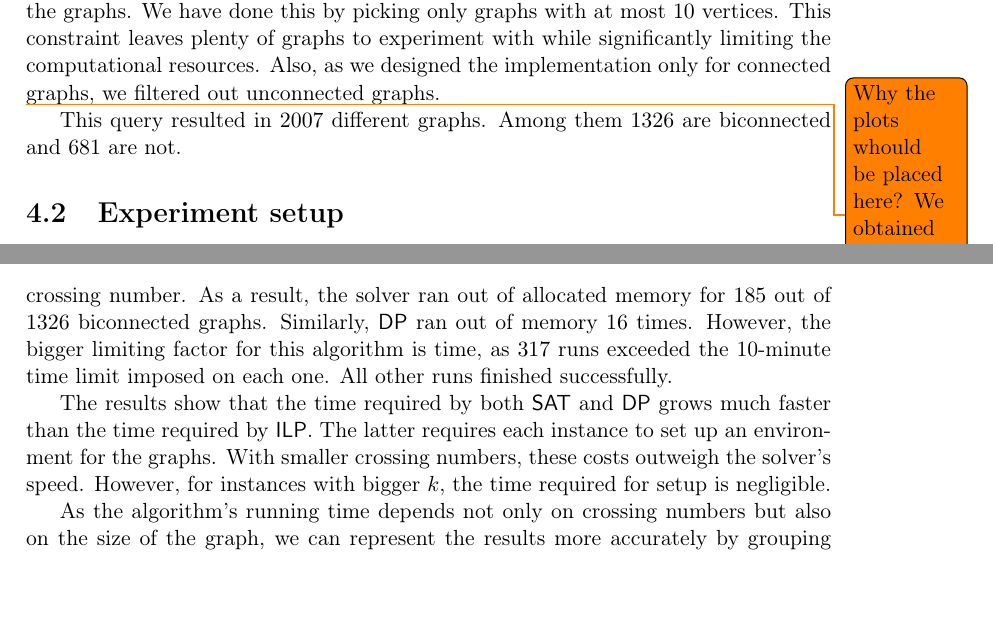
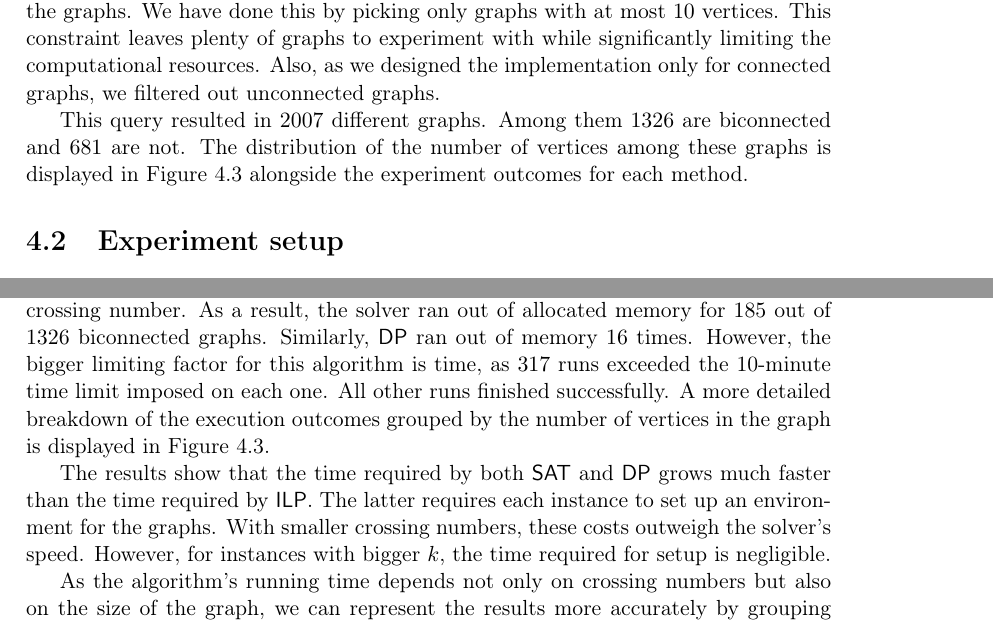
Before and after one commit to ishevche/OKP-recognition, a LaTeX thesis (thesis/Thesis.tex, which reads thesis/Chapters/experiments_and_results.tex): two parts of pages 21 and 24 of 30 before the commit and two parts of pages 21 and 24 of 31 after it, joined at a grey line, cut so that both start at the same text. Compiled offline with pdfLaTeX.

Commit message:
[TEX] Vertex distribution visualisation

```diff
--- a/thesis/Chapters/experiments_and_results.tex
+++ b/thesis/Chapters/experiments_and_results.tex
@@ -18,7 +12,4 @@ The problem of computing the local circular crossing number is XNLP-hard. Conseq
-    \label{fig:vertex-dist}
-\end{figure}
-\todo{Why the plots whould be placed here? We obtained this data from the results of Section 4.3}
-This query resulted in \(2007\) different graphs. Among them \(1326\) are biconnected and \(681\) are not.
+This query resulted in \(2007\) different graphs. Among them \(1326\) are biconnected and \(681\) are not. The distribution of the number of vertices among these graphs is displayed in~\Cref{fig:vertex-dist} alongside the experiment outcomes for each method.
 
 
 \section{Experiment setup}
@@ -73,4 +64,3 @@ As we demonstrated in this experiment, the non-biconnectivity of the graphs arti
 
 In this experiment, we compared the performance of the algorithms. We grouped results by crossing numbers and the algorithm used for solving and displayed in~\Cref{fig:methods}. Due to the complexity of the problem, some runs ran out of allocated resources. So, to display the results, we used only the measurements from runs that successfully found the minimal crossing number. As a result, starting from \(k = 6\), boxes for \textsf{SAT} and \textsf{DP} depict fewer runs compared to \textsf{ILP} as they required more resources for some graphs than were available.
 
-\textsf{SAT} and \textsf{DP}, however, were limited primarily by different factors. Unlike \textsf{ILP}, encoding in \textsf{SAT} contains an exponential number of clauses in terms of local circular crossing number. As a result, the solver ran out of allocated memory for \(185\) out of \(1326\) biconnected graphs. Similarly, \textsf{DP} ran out of memory \(16\) times. However, the bigger limiting factor for this algorithm is time, as \(317\) runs exceeded the 10-minute time limit imposed on each one. All other runs finished successfully.
@@ -77,3 +73,7 @@ In this experiment, we compared the performance of the algorithms. We grouped re
+    \label{fig:vertex-dist}
+\end{figure}
+
+\textsf{SAT} and \textsf{DP}, however, were limited primarily by different factors. Unlike \textsf{ILP}, encoding in \textsf{SAT} contains an exponential number of clauses in terms of local circular crossing number. As a result, the solver ran out of allocated memory for \(185\) out of \(1326\) biconnected graphs. Similarly, \textsf{DP} ran out of memory \(16\) times. However, the bigger limiting factor for this algorithm is time, as \(317\) runs exceeded the 10-minute time limit imposed on each one. All other runs finished successfully. A more detailed breakdown of the execution outcomes grouped by the number of vertices in the graph is displayed in~\Cref{fig:vertex-dist}.
 
 The results show that the time required by both \textsf{SAT} and \textsf{DP} grows much faster than the time required by \textsf{ILP}. The latter requires each instance to set up an environment for the graphs. With smaller crossing numbers, these costs outweigh the solver's speed. However, for instances with bigger \(k\), the time required for setup is negligible.
 
```
Also changed, not shown: thesis/Thesis.pdf, thesis/Chapters/experiments_and_results.tex (12 more changed lines).
